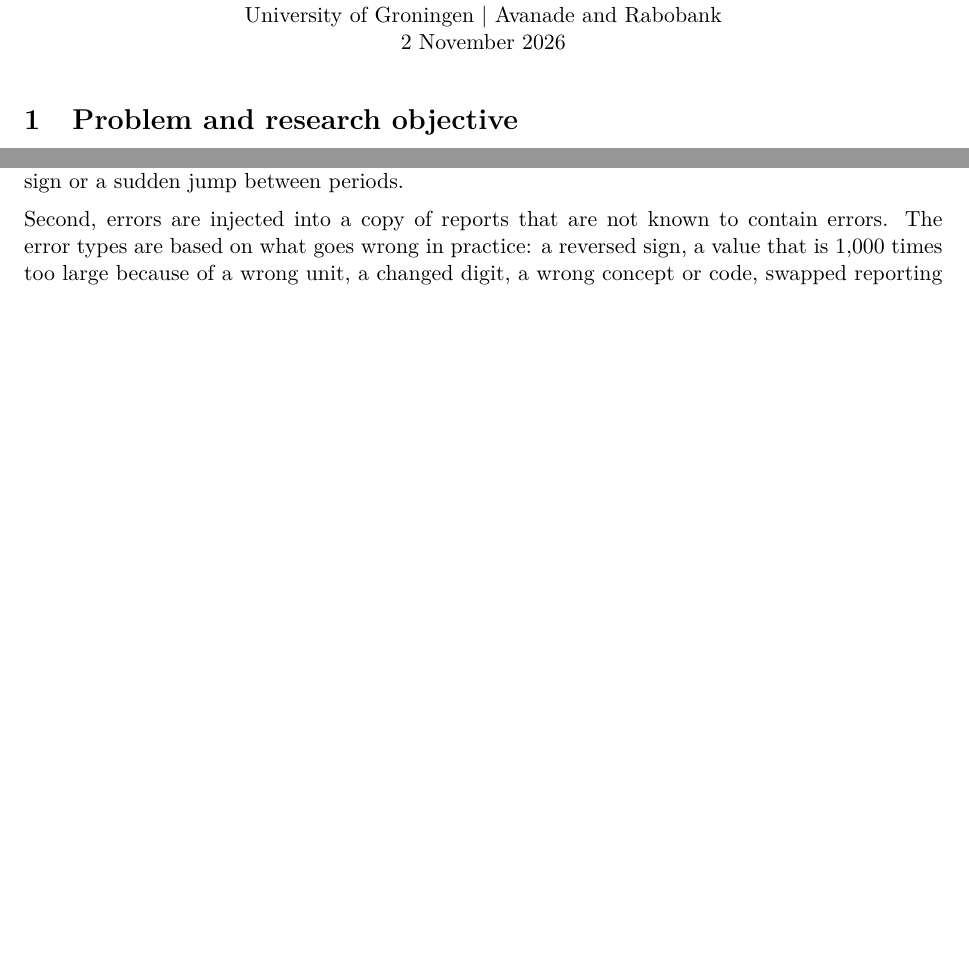
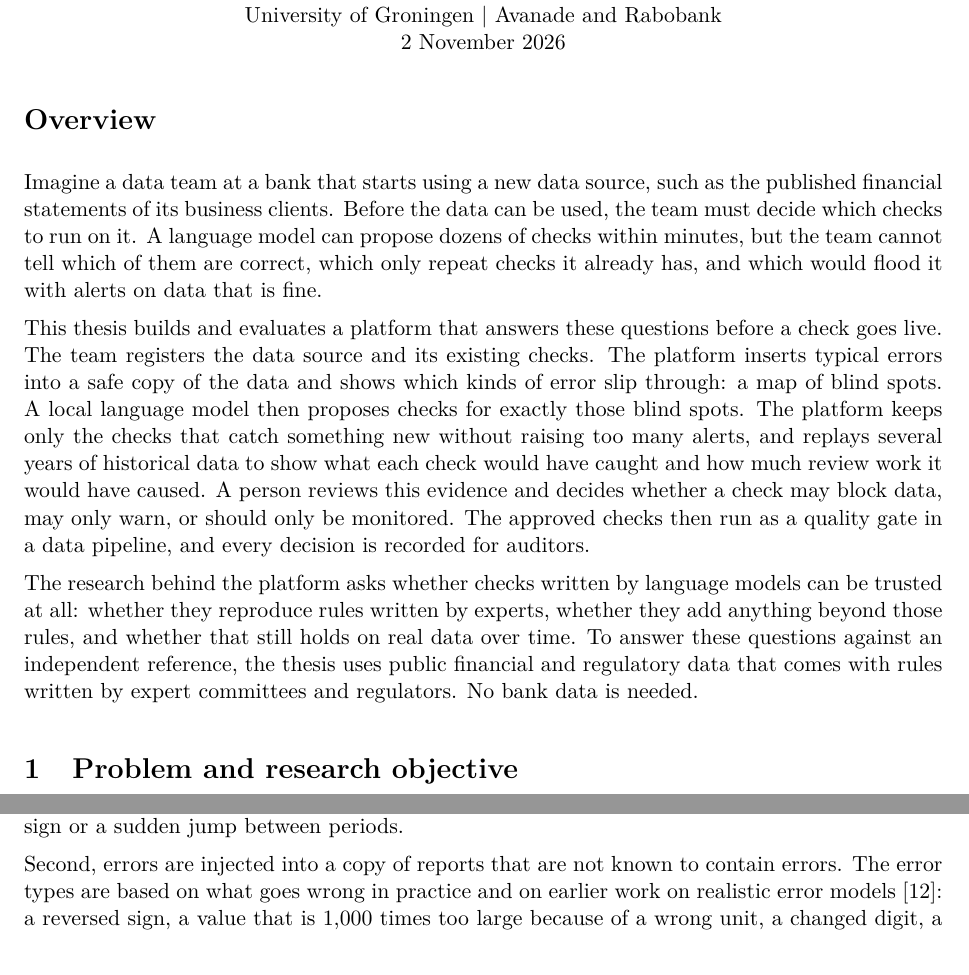
Before and after one commit to oosterbaanvu/masterthesis_direction3_pilot, a LaTeX thesis (docs/proposals/thesis_proposal.tex): two parts of pages 1 and 11 of 18 before the commit and two parts of pages 1 and 11 of 19 after it, joined at a grey line, cut so that both start at the same text, the shorter picture padded with empty space. Compiled offline with pdfLaTeX.

Commit message:
Add overview that pictures the platform at the start of the proposal
Opens with a short scenario of a bank data team using the platform (blind-spot
map, proposed checks, selection, historical replay, levels of action, quality
gate, audit log), followed by the research questions in plain terms. Also cites
the error-model literature for the injected error types.

Co-Authored-By: Claude Opus 5.5 <noreply@anthropic.com>
Claude-Session: https://claude.ai/code/session_01X4DksQmujonyySyrsfFivA

```diff
--- a/docs/proposals/thesis_proposal.tex
+++ b/docs/proposals/thesis_proposal.tex
@@ -33,6 +33,14 @@ Tomash Oosterbaan\\
 University of Groningen \textbar{} Avanade and Rabobank\\
 2 November 2026
 \end{center}
+
+\section*{Overview}
+
+Imagine a data team at a bank that starts using a new data source, such as the published financial statements of its business clients. Before the data can be used, the team must decide which checks to run on it. A language model can propose dozens of checks within minutes, but the team cannot tell which of them are correct, which only repeat checks it already has, and which would flood it with alerts on data that is fine.
+
+This thesis builds and evaluates a platform that answers these questions before a check goes live. The team registers the data source and its existing checks. The platform inserts typical errors into a safe copy of the data and shows which kinds of error slip through: a map of blind spots. A local language model then proposes checks for exactly those blind spots. The platform keeps only the checks that catch something new without raising too many alerts, and replays several years of historical data to show what each check would have caught and how much review work it would have caused. A person reviews this evidence and decides whether a check may block data, may only warn, or should only be monitored. The approved checks then run as a quality gate in a data pipeline, and every decision is recorded for auditors.
+
+The research behind the platform asks whether checks written by language models can be trusted at all: whether they reproduce rules written by experts, whether they add anything beyond those rules, and whether that still holds on real data over time. To answer these questions against an independent reference, the thesis uses public financial and regulatory data that comes with rules written by expert committees and regulators. No bank data is needed.
 
 \section{Problem and research objective}
 
@@ -298,7 +306,7 @@ RQ2 asks whether generated rules can find errors that the existing controls miss
 
 First, the existing controls are fixed. They consist of the official expert rules, basic format checks and inexpensive statistical checks learned from other reports, for example a check for an unusual sign or a sudden jump between periods.
 
-Second, errors are injected into a copy of reports that are not known to contain errors. The error types are based on what goes wrong in practice: a reversed sign, a value that is 1{,}000 times too large because of a wrong unit, a changed digit, a wrong concept or code, swapped reporting periods and a missing value. Where real corrections are available, they determine how large the injected changes are. Running the existing controls on the changed copy shows which error types they catch and which they miss. In the second pilot, for example, the DQC rules caught between 17 and 64\% of most error types, but none of the removed values. Each injected change is recorded at the level of the affected fact or field, and results on injected errors are kept separate from conclusions about real error rates.
+Second, errors are injected into a copy of reports that are not known to contain errors. The error types are based on what goes wrong in practice and on earlier work on realistic error models \cite{taberr}: a reversed sign, a value that is 1{,}000 times too large because of a wrong unit, a changed digit, a wrong concept or code, swapped reporting periods and a missing value. Where real corrections are available, they determine how large the injected changes are. Running the existing controls on the changed copy shows which error types they catch and which they miss. In the second pilot, for example, the DQC rules caught between 17 and 64\% of most error types, but none of the removed values. Each injected change is recorded at the level of the affected fact or field, and results on injected errors are kept separate from conclusions about real error rates.
 
 Third, models generate candidate rules for the error types that the existing controls miss. Candidates are generated on development material and evaluated on companies that were not used during development.
 
```
Also changed, not shown: docs/proposals/thesis_proposal.pdf.
